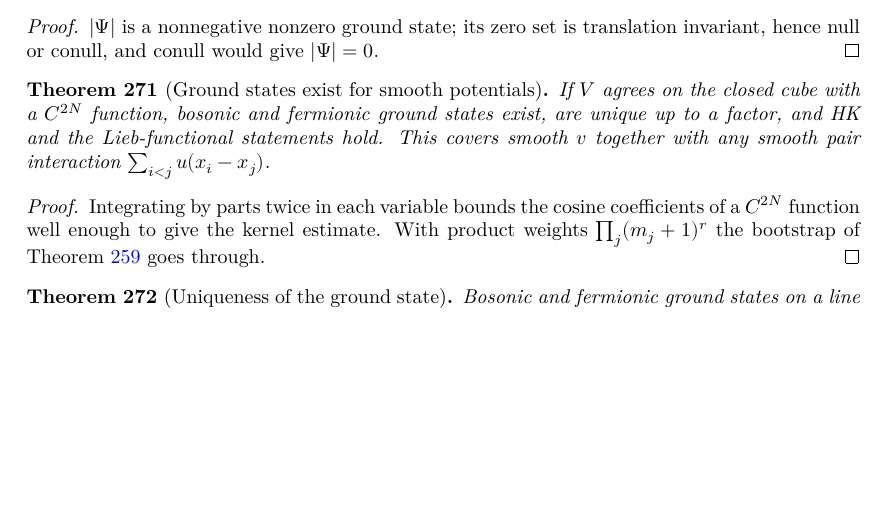
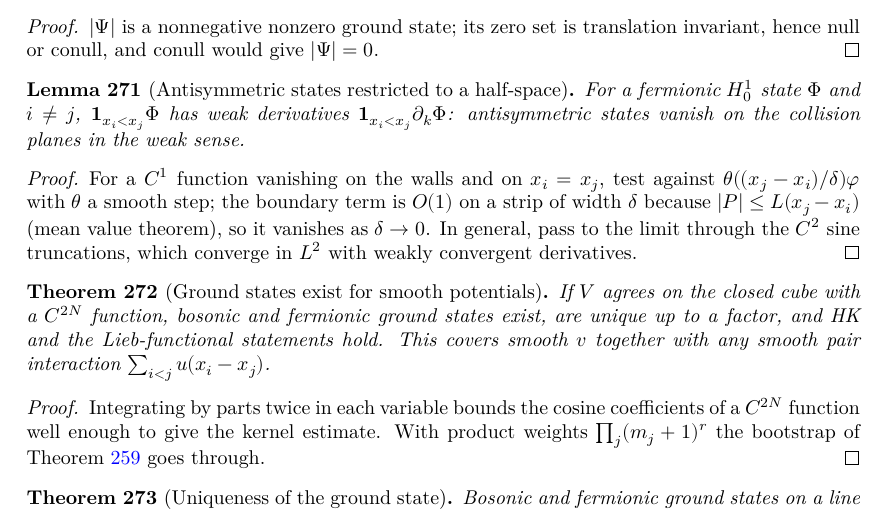
Before and after one commit to hyllios/lean_dft, a LaTeX thesis (blueprint/src/print.tex, which reads blueprint/src/chapters/continuum.tex): part of page 53 of 55 before the commit and part of page 53 of 56 after it, cut so that both start at the same text, the shorter picture padded with empty space. Compiled offline with XeLaTeX.

Commit message:
Line: antisymmetric H¹₀ states restricted to a half-space
Co-Authored-By: Claude Opus 5.5 <noreply@anthropic.com>

```diff
--- a/blueprint/src/chapters/continuum.tex
+++ b/blueprint/src/chapters/continuum.tex
@@ -759,6 +759,22 @@ invariant under relabelling, and $V=\sum_k v(x_k)+w$ is the total potential.
   conull would give $|\Psi|=0$.
 \end{proof}
 
+\begin{lemma}[Antisymmetric states restricted to a half-space]
+  \label{lem:line_halfspace}
+  \lean{DFT.Continuum.Line.deriv_smoothTransition_bound, DFT.Continuum.Line.Hij, DFT.Continuum.Line.cutH, DFT.Continuum.Line.dk_cutH, DFT.Continuum.Line.abs_le_of_plane, DFT.Continuum.Line.isWD_half_C1, DFT.Continuum.Line.fer_plane, DFT.Continuum.Line.isWD_half}
+  \leanok
+  \uses{lem:line_h1_approx}
+  For a fermionic $H^1_0$ state $\Phi$ and $i\ne j$, $\mathbf 1_{x_i<x_j}\Phi$ has weak derivatives
+  $\mathbf 1_{x_i<x_j}\partial_k\Phi$: antisymmetric states vanish on the collision planes in the weak sense.
+\end{lemma}
+\begin{proof}
+  \leanok
+  For a $C^1$ function vanishing on the walls and on $x_i=x_j$, test against $\theta((x_j-x_i)/\delta)\varphi$ with $\theta$ a
+  smooth step; the boundary term is $O(1)$ on a strip of width $\delta$ because $|P|\le L(x_j-x_i)$ (mean value theorem),
+  so it vanishes as $\delta\to0$. In general, pass to the limit through the $C^2$ sine truncations, which converge in
+  $L^2$ with weakly convergent derivatives.
+\end{proof}
+
 \begin{theorem}[Ground states exist for smooth potentials]
   \label{thm:line_smooth}
   \lean{DFT.Continuum.Sine.coef_decay, DFT.Continuum.Sine.kernel_of_smooth, DFT.Continuum.Sine.exists_isGS_kernel, DFT.Continuum.Sine.exists_isGS_smooth, DFT.Continuum.Sine.exists_unique_gs_smooth, DFT.Continuum.Sine.hk_line_smooth, DFT.Continuum.Sine.lieb_line_smooth, DFT.Continuum.Sine.hk_line_pair, DFT.Continuum.Sine.lieb_line_pair, DFT.Continuum.Sine.exists_unique_gs_pair, DFT.Continuum.Sine.hk_line_mirror, DFT.Continuum.Sine.lieb_line_mirror}
```
Also changed, not shown: docs/formalization-log.md (+4 -0 lines), 2 other files.
